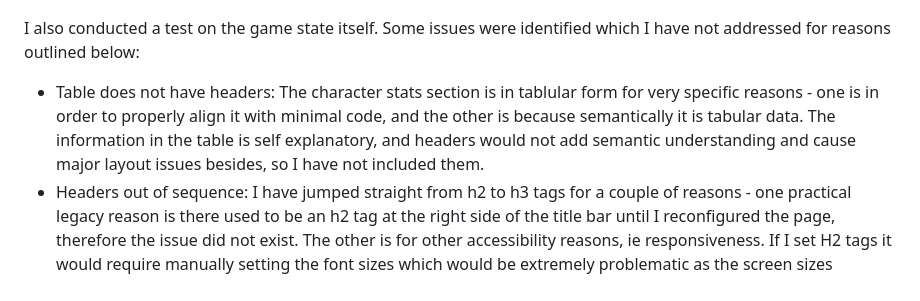
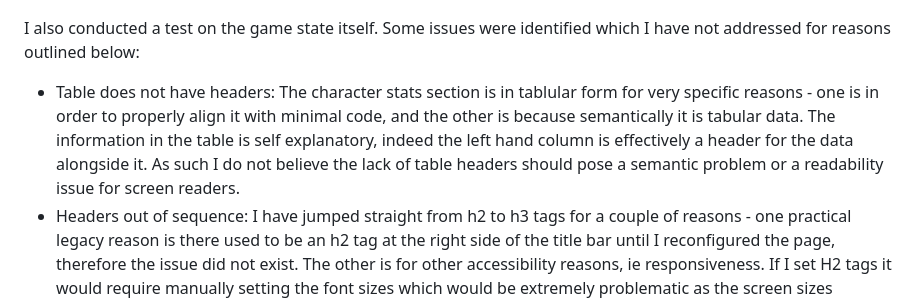
Before and after one commit to rowlandcoping/lost-king-part1, a Markdown page: TESTING.md, the part around the change. GitHub-like rendering.

Commit message:
ADD: minor addition to readme

```diff
--- a/TESTING.md
+++ b/TESTING.md
@@ -74,7 +74,7 @@ The initial lighthouse audit made only a couple of suggestions:
 ![image](assets/images/testing/lighthouse-state.jpg)
 
 I also conducted a test on the game state itself.  Some issues were identified which I have not addressed for reasons outlined below:
- - Table does not have headers:  The character stats section is in tablular form for very specific reasons - one is in order to properly align it with minimal code, and the other is because semantically it is tabular data.  The information in the table is self explanatory, and headers would not add semantic understanding and cause major layout issues besides, so I have not included them.
+ - Table does not have headers:  The character stats section is in tablular form for very specific reasons - one is in order to properly align it with minimal code, and the other is because semantically it is tabular data.  The information in the table is self explanatory, indeed the left hand column is effectively a header for the data alongside it.  As such I do not believe the lack of table headers should pose a semantic problem or a readability issue for screen readers.
  - Headers out of sequence: I have jumped straight from h2 to h3 tags for a couple of reasons - one practical legacy reason is there used to be an h2 tag at the right side of the title bar until I reconfigured the page, therefore the issue did not exist.  The other is for other accessibility reasons, ie responsiveness.  If I set H2 tags it would require manually setting the font sizes which would be extremely problematic as the screen sizes changed.  It's a nice to have for the future when I have a lot more time, but at present I do not believe it causes any semantic difficulties.
  - Images sized by their containing elements: because I was setting image elements which did not previously exist as innerHTML it did not occur to me to style the image elements themselves prior to them existing.  It would require a lot of work now to rectify, refactoring a lot of the CSS. Whilst the site is not experiencing any notable performance issues and given my current time constraints I believe it is something that can be addressed in future iterations of the site.
 
```
